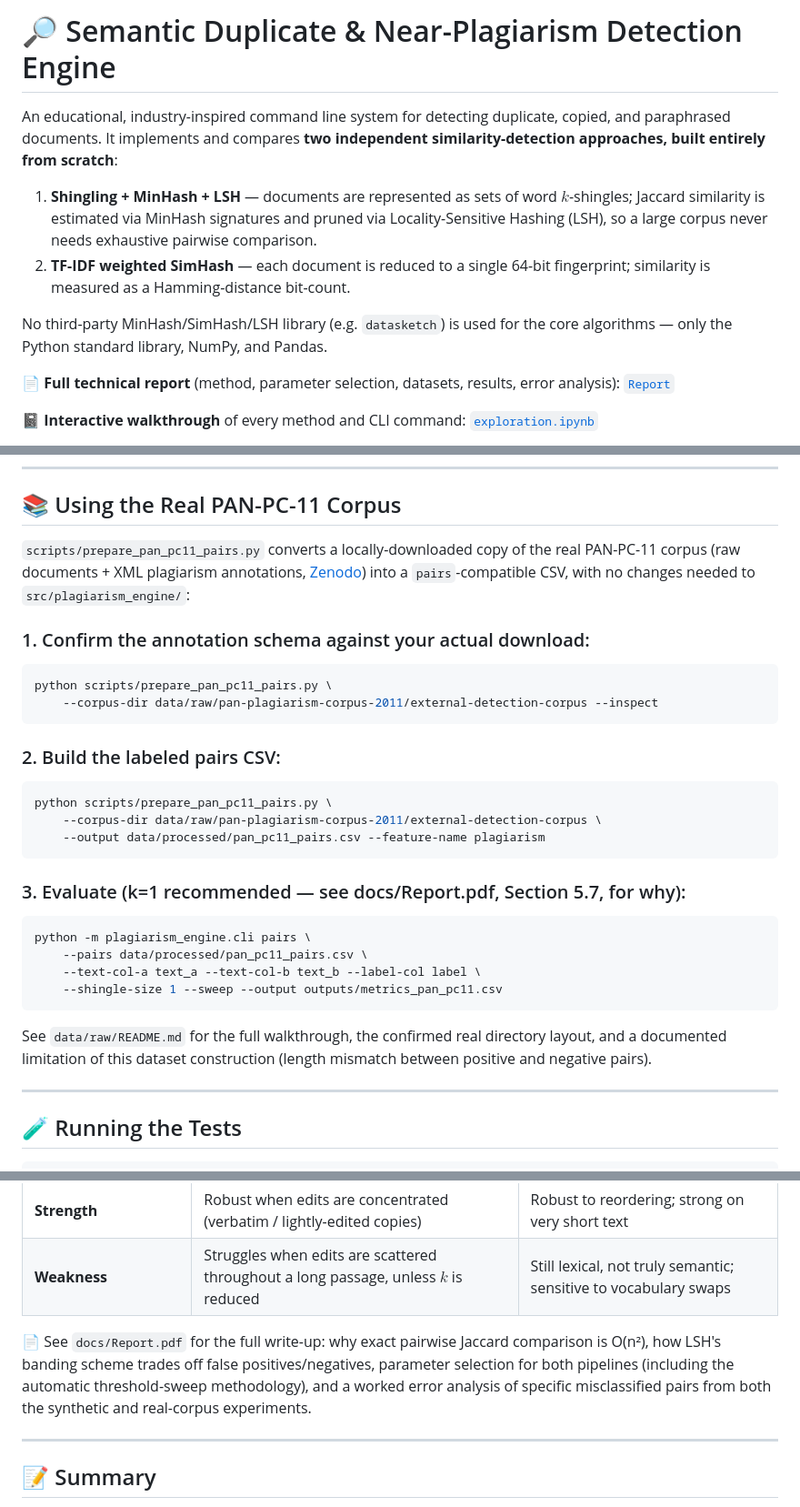
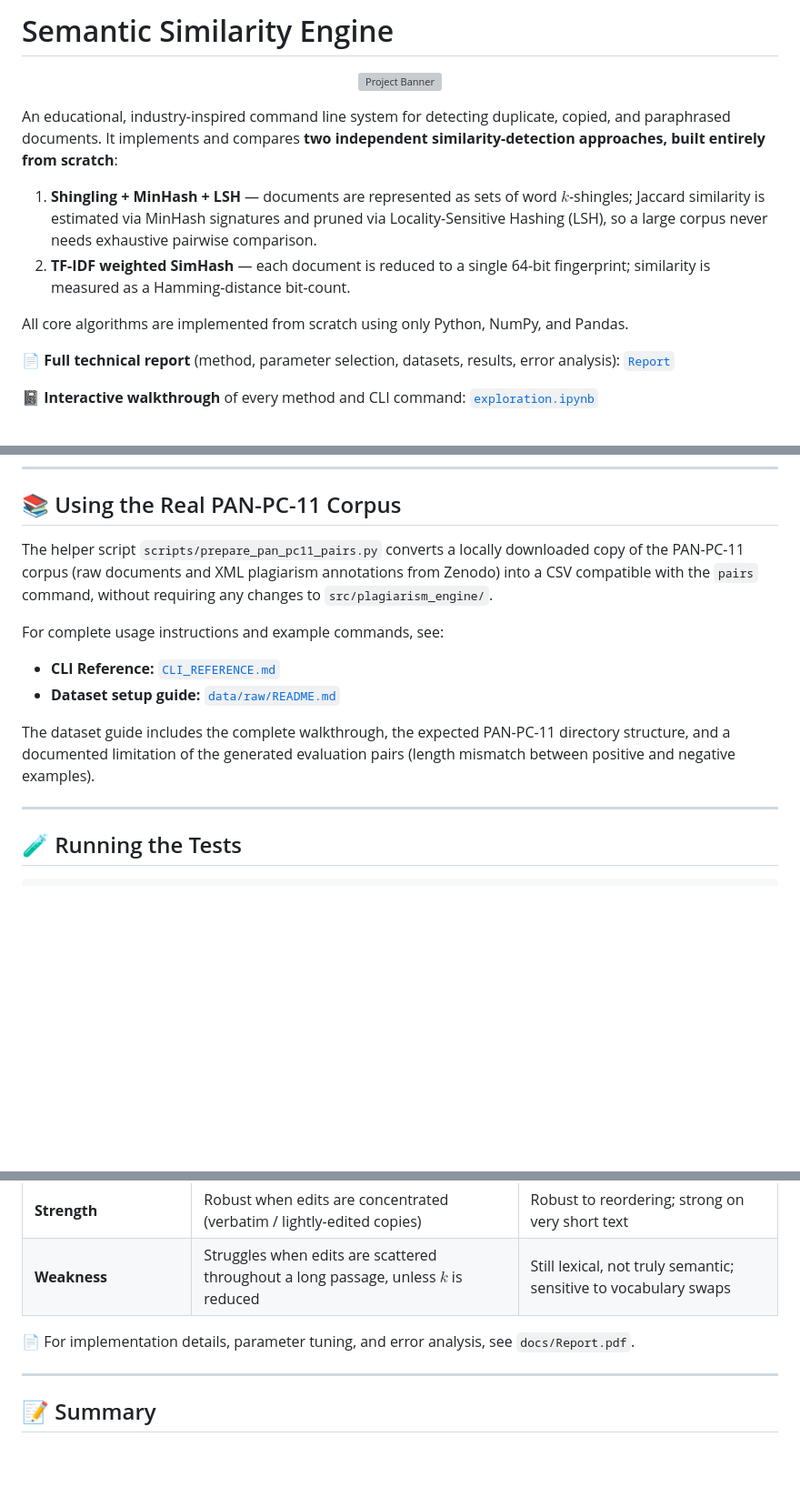
Before and after one commit to alitkbbl/Semantic-Plagiarism-Engine, a Markdown page: README.md, 3 parts joined by grey strips. Shown at 91% size. GitHub-like rendering; blank space fills up the shorter version; grey boxes are pictures that could not be loaded.

````diff
--- a/README.md
+++ b/README.md
@@ -1,11 +1,15 @@
-# 🔎 Semantic Duplicate & Near-Plagiarism Detection Engine
+# Semantic Similarity Engine
+
+<p align="center">
+      <img src="banner.png" alt="Project Banner" width="100%">
+</p>
 
 An educational, industry-inspired command line system for detecting duplicate, copied, and paraphrased documents. It implements and compares **two independent similarity-detection approaches, built entirely from scratch**:
 
 1. **Shingling + MinHash + LSH** — documents are represented as sets of word $k$-shingles; Jaccard similarity is estimated via MinHash signatures and pruned via Locality-Sensitive Hashing (LSH), so a large corpus never needs exhaustive pairwise comparison.
 2. **TF-IDF weighted SimHash** — each document is reduced to a single 64-bit fingerprint; similarity is measured as a Hamming-distance bit-count.
 
-No third-party MinHash/SimHash/LSH library (e.g. `datasketch`) is used for the core algorithms — only the Python standard library, NumPy, and Pandas.
+All core algorithms are implemented from scratch using only Python, NumPy, and Pandas.
 
 📄 **Full technical report** (method, parameter selection, datasets, results, error analysis): [`Report`](docs/Report.pdf)
 
@@ -77,30 +81,14 @@ python -m plagiarism_engine.cli pairs \
 
 ## 📚 Using the Real PAN-PC-11 Corpus
 
-`scripts/prepare_pan_pc11_pairs.py` converts a locally-downloaded copy of the real PAN-PC-11 corpus (raw documents + XML plagiarism annotations, [Zenodo](https://zenodo.org/records/3250095)) into a `pairs`-compatible CSV, with no changes needed to `src/plagiarism_engine/`:
+The helper script `scripts/prepare_pan_pc11_pairs.py` converts a locally downloaded copy of the PAN-PC-11 corpus (raw documents and XML plagiarism annotations from Zenodo) into a CSV compatible with the `pairs` command, without requiring any changes to `src/plagiarism_engine/`.
 
-### 1. Confirm the annotation schema against your actual download:
-```bash
-python scripts/prepare_pan_pc11_pairs.py \
-    --corpus-dir data/raw/pan-plagiarism-corpus-2011/external-detection-corpus --inspect
-```
+For complete usage instructions and example commands, see:
 
-### 2. Build the labeled pairs CSV:
-```bash
-python scripts/prepare_pan_pc11_pairs.py \
-    --corpus-dir data/raw/pan-plagiarism-corpus-2011/external-detection-corpus \
-    --output data/processed/pan_pc11_pairs.csv --feature-name plagiarism
-```
+* **CLI Reference:** [`CLI_REFERENCE.md`](CLI_REFERENCE.md)
+* **Dataset setup guide:** [`data/raw/README.md`](data/raw/README.md)
 
-### 3. Evaluate (k=1 recommended — see docs/Report.pdf, Section 5.7, for why):
-```bash
-python -m plagiarism_engine.cli pairs \
-    --pairs data/processed/pan_pc11_pairs.csv \
-    --text-col-a text_a --text-col-b text_b --label-col label \
-    --shingle-size 1 --sweep --output outputs/metrics_pan_pc11.csv
-```
-
-See `data/raw/README.md` for the full walkthrough, the confirmed real directory layout, and a documented limitation of this dataset construction (length mismatch between positive and negative pairs).
+The dataset guide includes the complete walkthrough, the expected PAN-PC-11 directory structure, and a documented limitation of the generated evaluation pairs (length mismatch between positive and negative examples).
 
 ---
 
@@ -177,9 +160,10 @@ semantic-plagiarism-engine/
 | **Strength** | Robust when edits are concentrated (verbatim / lightly-edited copies) | Robust to reordering; strong on very short text |
 | **Weakness** | Struggles when edits are scattered throughout a long passage, unless $k$ is reduced | Still lexical, not truly semantic; sensitive to vocabulary swaps |
 
-📄 See `docs/Report.pdf` for the full write-up: why exact pairwise Jaccard comparison is O(n²), how LSH's banding scheme trades off false positives/negatives, parameter selection for both pipelines (including the automatic threshold-sweep methodology), and a worked error analysis of specific misclassified pairs from both the synthetic and real-corpus experiments.
+📄 For implementation details, parameter tuning, and error analysis, see `docs/Report.pdf`.
 
 ---
+
 ## 📝 Summary
 This project implements a semantic plagiarism and near-duplicate detection engine using two independent approaches: Shingling + MinHash + LSH and TF-IDF weighted SimHash.
 It evaluates the methods on small curated documents, synthetic labeled pairs, and the PAN-PC-11 plagiarism corpus using precision, recall, F1-score, and runtime metrics.
````
Also changed, not shown: other parts of README.md (+5 -10 lines).
